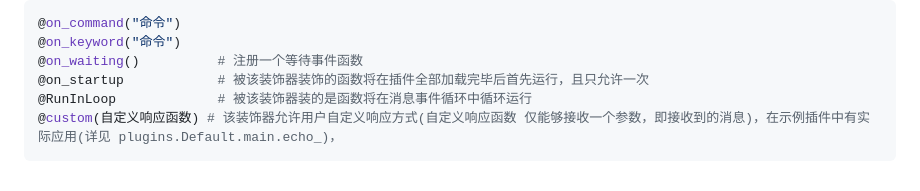
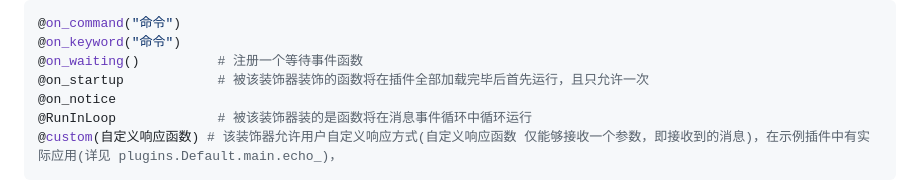
Before and after one commit to Xinre-L-awa/HysialX, a Markdown page: README.md, the part around the change. GitHub-like rendering.

````diff
--- a/README.md
+++ b/README.md
@@ -65,6 +65,7 @@ async def test(bot: Bot, event: Event):
 @on_keyword("命令")
 @on_waiting()          # 注册一个等待事件函数
 @on_startup            # 被该装饰器装饰的函数将在插件全部加载完毕后首先运行，且只允许一次
+@on_notice
 @RunInLoop             # 被该装饰器装的是函数将在消息事件循环中循环运行
 @custom(自定义响应函数) # 该装饰器允许用户自定义响应方式(自定义响应函数 仅能够接收一个参数，即接收到的消息)，在示例插件中有实际应用(详见 plugins.Default.main.echo_)，
 ```
````
